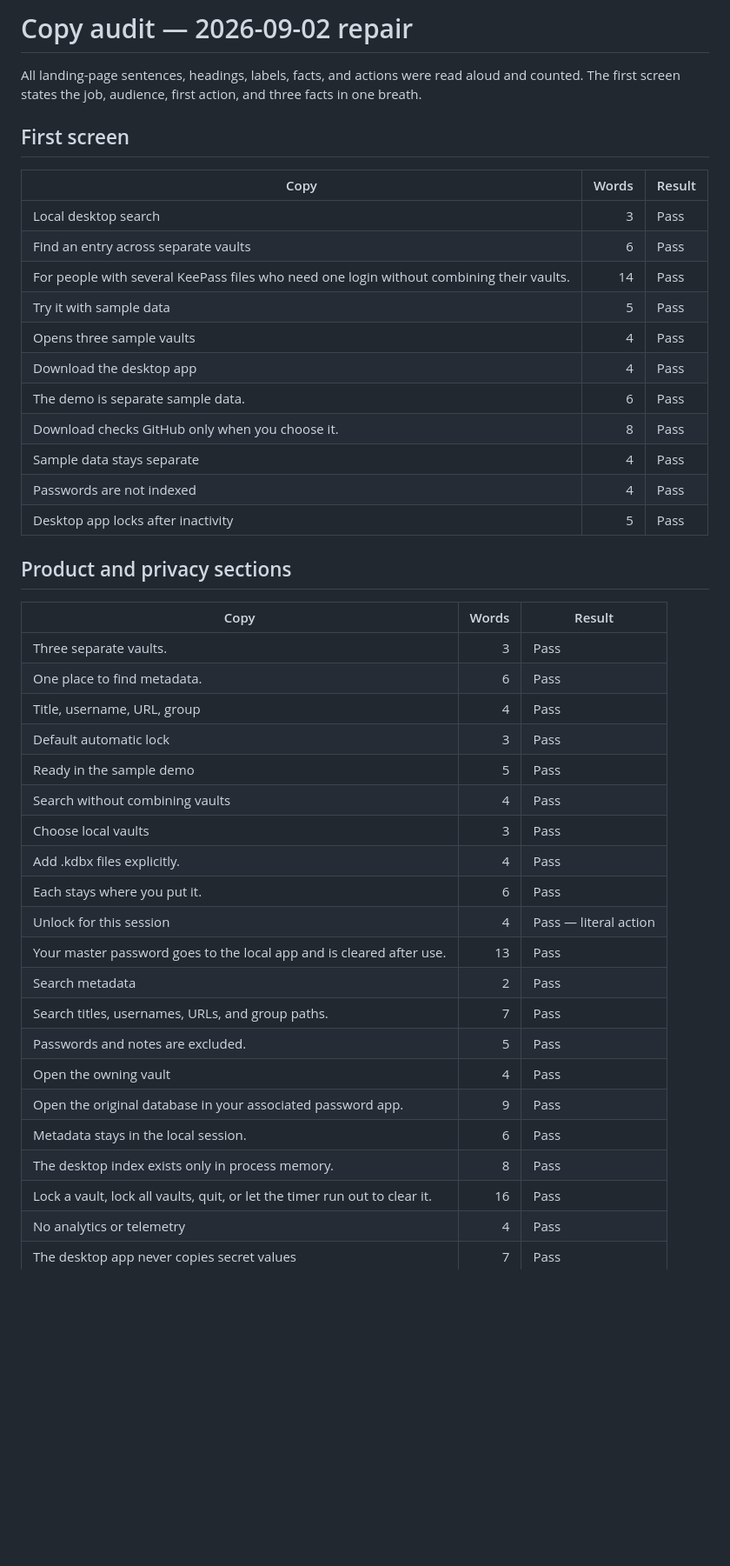
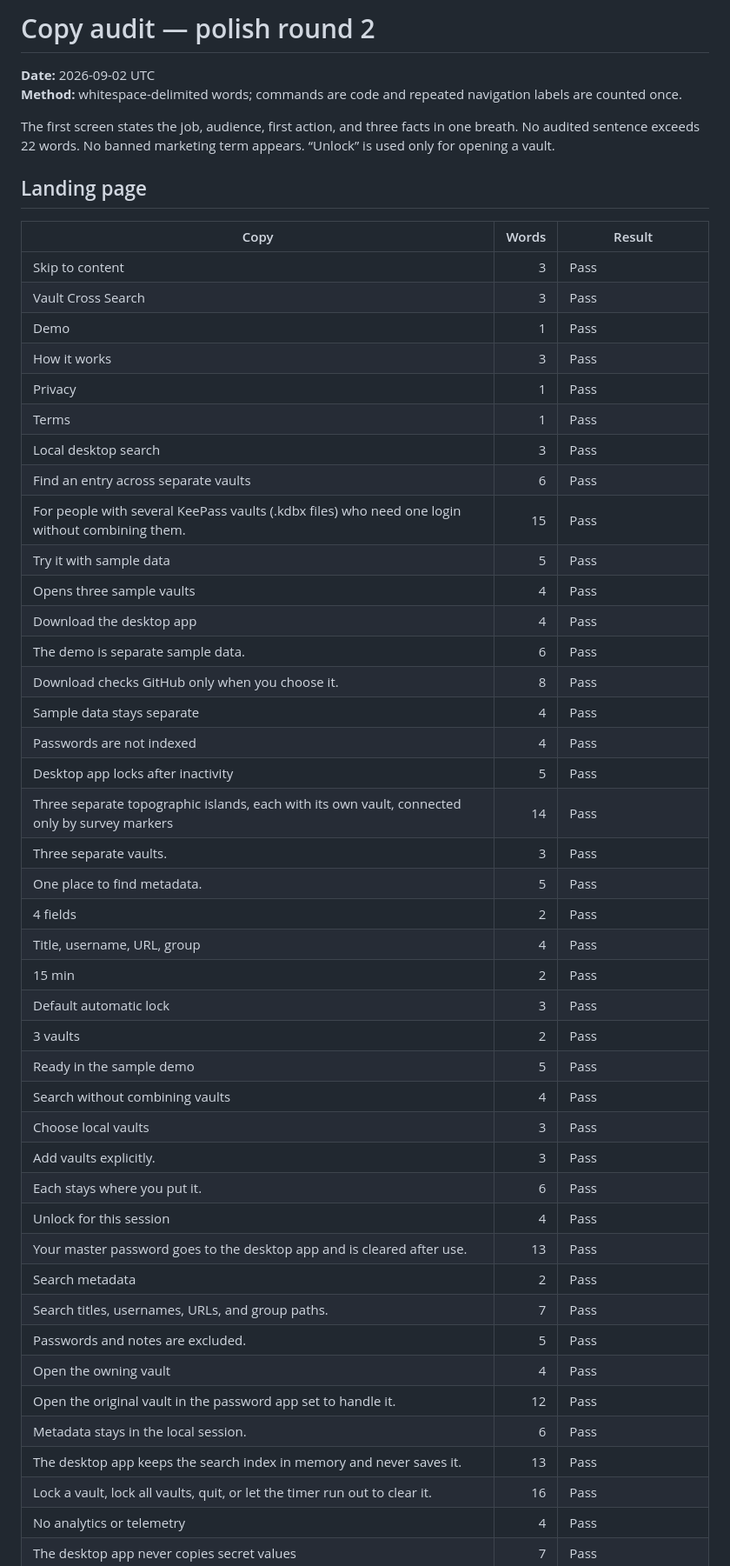
Before and after one commit to B-Divyesh/sf-vault-cross-search, a Markdown page: .factory/copy-audit.md, the part around one of its changes. Shown at 87% size. GitHub-like rendering; blank space fills up the shorter version.

Commit message:
docs: refresh plain-language copy audit

```diff
--- a/.factory/copy-audit.md
+++ b/.factory/copy-audit.md
@@ -1,14 +1,23 @@
-# Copy audit — 2026-09-02 repair
+# Copy audit — polish round 2
 
-All landing-page sentences, headings, labels, facts, and actions were read aloud and counted. The first screen states the job, audience, first action, and three facts in one breath.
+**Date:** 2026-09-02 UTC
+**Method:** whitespace-delimited words; commands are code and repeated navigation labels are counted once.
 
-## First screen
+The first screen states the job, audience, first action, and three facts in one breath. No audited sentence exceeds 22 words. No banned marketing term appears. “Unlock” is used only for opening a vault.
+
+## Landing page
 
 | Copy | Words | Result |
 | --- | ---: | --- |
+| Skip to content | 3 | Pass |
+| Vault Cross Search | 3 | Pass |
+| Demo | 1 | Pass |
+| How it works | 3 | Pass |
+| Privacy | 1 | Pass |
+| Terms | 1 | Pass |
 | Local desktop search | 3 | Pass |
 | Find an entry across separate vaults | 6 | Pass |
-| For people with several KeePass files who need one login without combining their vaults. | 14 | Pass |
+| For people with several KeePass vaults (.kdbx files) who need one login without combining them. | 15 | Pass |
 | Try it with sample data | 5 | Pass |
 | Opens three sample vaults | 4 | Pass |
 | Download the desktop app | 4 | Pass |
@@ -17,29 +26,28 @@ All landing-page sentences, headings, labels, facts, and actions were read aloud
 | Sample data stays separate | 4 | Pass |
 | Passwords are not indexed | 4 | Pass |
 | Desktop app locks after inactivity | 5 | Pass |
-
-## Product and privacy sections
-
-| Copy | Words | Result |
-| --- | ---: | --- |
+| Three separate topographic islands, each with its own vault, connected only by survey markers | 14 | Pass |
 | Three separate vaults. | 3 | Pass |
-| One place to find metadata. | 6 | Pass |
+| One place to find metadata. | 5 | Pass |
+| 4 fields | 2 | Pass |
 | Title, username, URL, group | 4 | Pass |
+| 15 min | 2 | Pass |
 | Default automatic lock | 3 | Pass |
+| 3 vaults | 2 | Pass |
 | Ready in the sample demo | 5 | Pass |
 | Search without combining vaults | 4 | Pass |
 | Choose local vaults | 3 | Pass |
-| Add .kdbx files explicitly. | 4 | Pass |
+| Add vaults explicitly. | 3 | Pass |
 | Each stays where you put it. | 6 | Pass |
-| Unlock for this session | 4 | Pass — literal action |
-| Your master password goes to the local app and is cleared after use. | 13 | Pass |
+| Unlock for this session | 4 | Pass |
+| Your master password goes to the desktop app and is cleared after use. | 13 | Pass |
 | Search metadata | 2 | Pass |
 | Search titles, usernames, URLs, and group paths. | 7 | Pass |
 | Passwords and notes are excluded. | 5 | Pass |
 | Open the owning vault | 4 | Pass |
-| Open the original database in your associated password app. | 9 | Pass |
+| Open the original vault in the password app set to handle it. | 12 | Pass |
 | Metadata stays in the local session. | 6 | Pass |
-| The desktop index exists only in process memory. | 8 | Pass |
+| The desktop app keeps the search index in memory and never saves it. | 13 | Pass |
 | Lock a vault, lock all vaults, quit, or let the timer run out to clear it. | 16 | Pass |
 | No analytics or telemetry | 4 | Pass |
 | The desktop app never copies secret values | 7 | Pass |
```
Also changed, not shown: other parts of .factory/copy-audit.md (+81 -30 lines).
